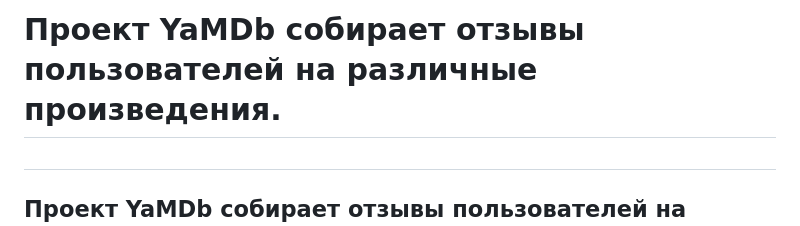
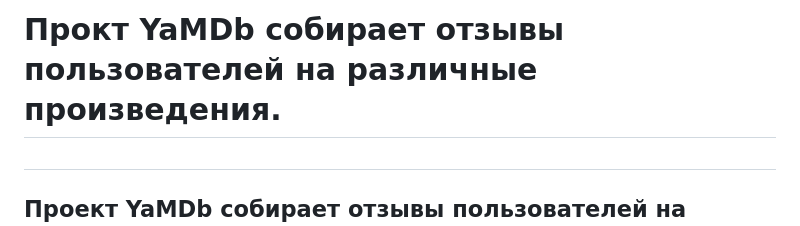
Before and after one commit to mishatar/api_yamdb_old, a Markdown page: README.md, the part around the change. Drawn GitHub-style.

```diff
--- a/README.md
+++ b/README.md
@@ -1,4 +1,4 @@
-<h1>Проект YaMDb собирает отзывы пользователей на различные произведения.<h1>
+<h1>Прокт YaMDb собирает отзывы пользователей на различные произведения.<h1>
 
 <h2>
 Проект YaMDb собирает отзывы пользователей на произведения. Сами произведения в YaMDb не хранятся, здесь нельзя посмотреть фильм или послушать музыку.
```
